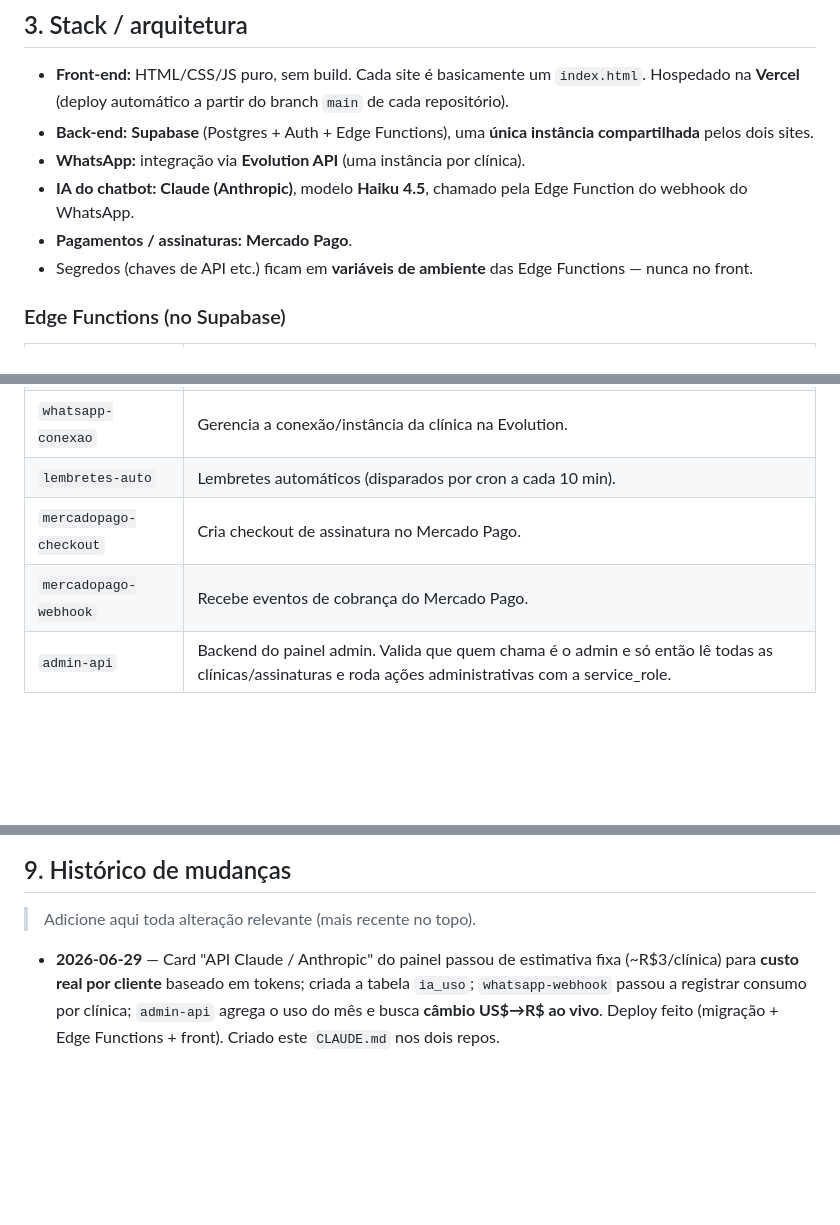
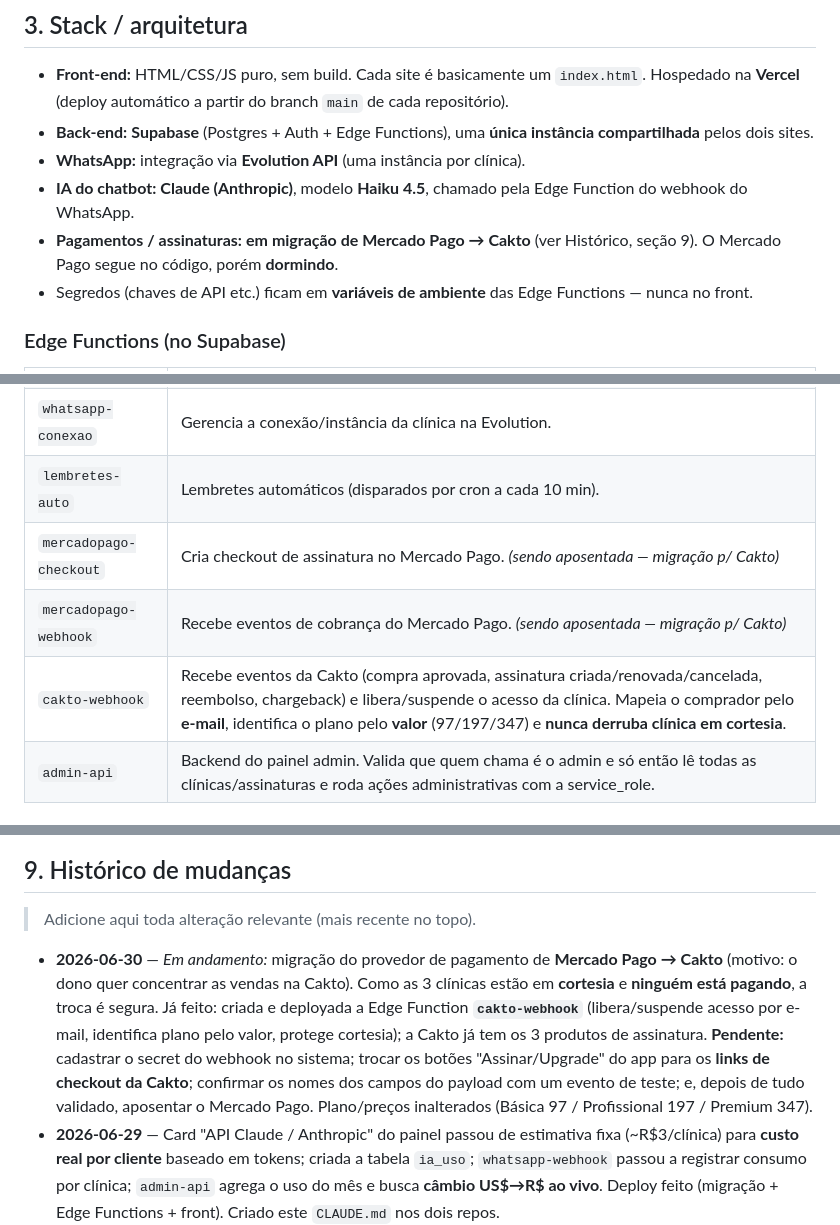
Before and after one commit to nastaclin/nastadesk, a Markdown page: CLAUDE.md, 3 parts joined by grey strips. Drawn GitHub-style; blank space fills up the shorter version.

Commit message:
docs: registra migração Mercado Pago -> Cakto (em andamento) no CLAUDE.md
Co-Authored-By: Claude Opus 4.8 <noreply@anthropic.com>
Claude-Session: https://claude.ai/code/session_01Fsh8U5mSw2JGadfpM4yb8D

```diff
--- a/CLAUDE.md
+++ b/CLAUDE.md
@@ -69,7 +69,7 @@ A ferramenta é composta por **dois sites**, que conversam com o **mesmo backend
 - **WhatsApp:** integração via **Evolution API** (uma instância por clínica).
 - **IA do chatbot:** **Claude (Anthropic)**, modelo **Haiku 4.5**, chamado pela
   Edge Function do webhook do WhatsApp.
-- **Pagamentos / assinaturas:** **Mercado Pago**.
+- **Pagamentos / assinaturas:** **em migração de Mercado Pago → Cakto** (ver Histórico, seção 9). O Mercado Pago segue no código, porém **dormindo**.
 - Segredos (chaves de API etc.) ficam em **variáveis de ambiente** das Edge
   Functions — nunca no front.
 
@@ -81,8 +81,9 @@ A ferramenta é composta por **dois sites**, que conversam com o **mesmo backend
 | `whatsapp-enviar` | Envio de mensagens pelo WhatsApp. |
 | `whatsapp-conexao` | Gerencia a conexão/instância da clínica na Evolution. |
 | `lembretes-auto` | Lembretes automáticos (disparados por cron a cada 10 min). |
-| `mercadopago-checkout` | Cria checkout de assinatura no Mercado Pago. |
-| `mercadopago-webhook` | Recebe eventos de cobrança do Mercado Pago. |
+| `mercadopago-checkout` | Cria checkout de assinatura no Mercado Pago. *(sendo aposentada — migração p/ Cakto)* |
+| `mercadopago-webhook` | Recebe eventos de cobrança do Mercado Pago. *(sendo aposentada — migração p/ Cakto)* |
+| `cakto-webhook` | Recebe eventos da Cakto (compra aprovada, assinatura criada/renovada/cancelada, reembolso, chargeback) e libera/suspende o acesso da clínica. Mapeia o comprador pelo **e-mail**, identifica o plano pelo **valor** (97/197/347) e **nunca derruba clínica em cortesia**. |
 | `admin-api` | Backend do painel admin. Valida que quem chama é o admin e só então lê todas as clínicas/assinaturas e roda ações administrativas com a service_role. |
 
 ## 4. Funcionalidades do app (nastadesk)
@@ -193,6 +194,16 @@ O card "API Claude / Anthropic" mostra o **gasto real**, não uma estimativa:
 
 > Adicione aqui toda alteração relevante (mais recente no topo).
 
+- **2026-06-30** — *Em andamento:* migração do provedor de pagamento de **Mercado
+  Pago → Cakto** (motivo: o dono quer concentrar as vendas na Cakto). Como as 3
+  clínicas estão em **cortesia** e **ninguém está pagando**, a troca é segura.
+  Já feito: criada e deployada a Edge Function **`cakto-webhook`** (libera/suspende
+  acesso por e-mail, identifica plano pelo valor, protege cortesia); a Cakto já
+  tem os 3 produtos de assinatura. **Pendente:** cadastrar o secret do webhook no
+  sistema; trocar os botões "Assinar/Upgrade" do app para os **links de checkout
+  da Cakto**; confirmar os nomes dos campos do payload com um evento de teste; e,
+  depois de tudo validado, aposentar o Mercado Pago. Plano/preços inalterados
+  (Básica 97 / Profissional 197 / Premium 347).
 - **2026-06-29** — Card "API Claude / Anthropic" do painel passou de estimativa
   fixa (~R$3/clínica) para **custo real por cliente** baseado em tokens; criada a
   tabela `ia_uso`; `whatsapp-webhook` passou a registrar consumo por clínica;
```
Also changed, not shown: other parts of CLAUDE.md (+1 -1 lines).
